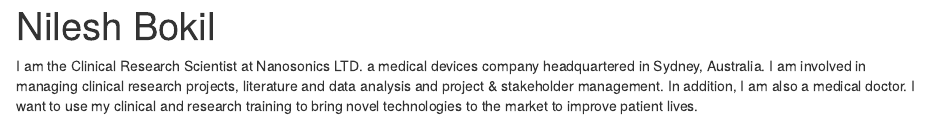
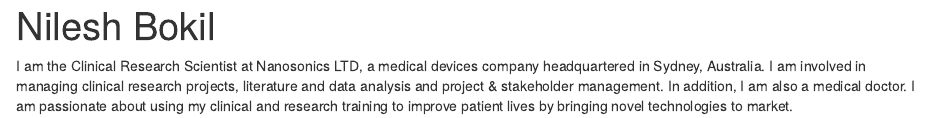
Before and after one commit to nileshbokil/nileshbokil.github.io, an R Markdown document (index.Rmd): the page in a window 1100 px wide, from its top. Rendered offline with R 4.5, knitr and Pandoc, with nearby package versions; drawn as R Markdown's standard HTML page in place of the format the file asks for.

Commit message:
Update index.Rmd

```diff
--- a/index.Rmd
+++ b/index.Rmd
@@ -14,4 +14,4 @@ output:
   postcards::jolla
 ---
 
-I am the Clinical Research Scientist at Nanosonics LTD. a medical devices company headquartered in Sydney, Australia. I am involved in managing clinical research projects, literature and data analysis and project & stakeholder management. In addition, I am also a medical doctor. I want to use my clinical and research training to bring novel technologies to the market to improve patient lives.
+I am the Clinical Research Scientist at Nanosonics LTD, a medical devices company headquartered in Sydney, Australia. I am involved in managing clinical research projects, literature and data analysis and project & stakeholder management. In addition, I am also a medical doctor. I am passionate about using my clinical and research training to improve patient lives by bringing novel technologies to market.
```
